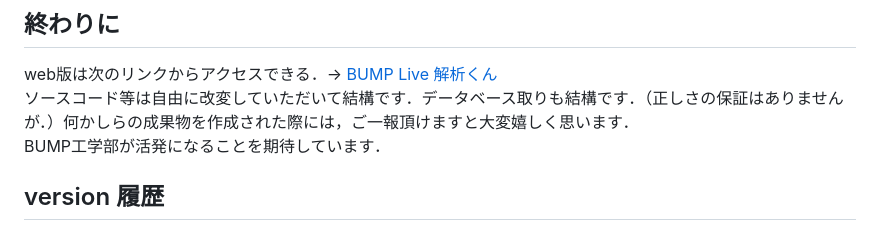
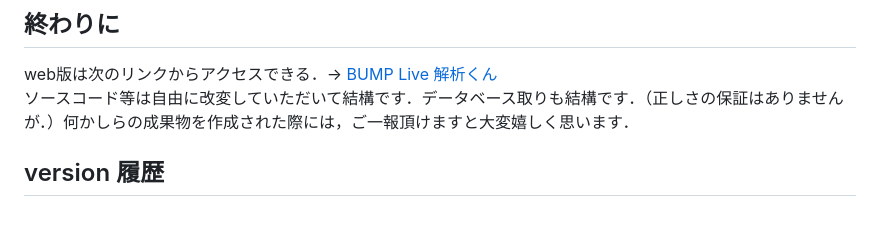
Before and after one commit to Miyatake38/bump-lives, a Markdown page: README.md, the part around the change printed below. Rendered like a GitHub page.

```diff
--- a/README.md
+++ b/README.md
@@ -40,7 +40,6 @@ leading:Image.asset('assets/'+lives[i].image),
 ## 終わりに
 web版は次のリンクからアクセスできる．→ [BUMP Live 解析くん](https://bump-lives.firebaseapp.com/)
 ソースコード等は自由に改変していただいて結構です．データベース取りも結構です．（正しさの保証はありませんが．）何かしらの成果物を作成された際には，ご一報頂けますと大変嬉しく思います．
-BUMP工学部が活発になることを期待しています．
 
 ## version 履歴
 ### version 1.0.0 2024/01/13
```
Also changed, not shown: other parts of README.md (+1 -1 lines).
